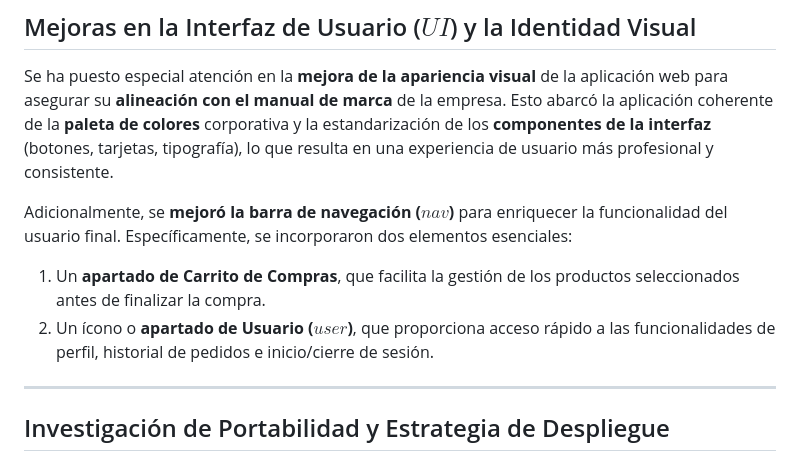
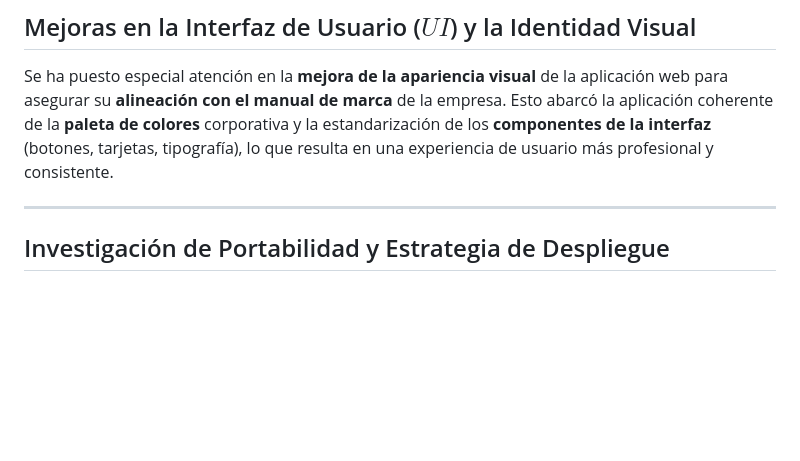
Before and after one commit to BelenADQ7u7/Proyecto-Herramientas-Desarrollo, a Markdown page: README.md, the part around the change. Drawn GitHub-style; blank space fills up the shorter version.

```diff
--- a/README.md
+++ b/README.md
@@ -14,10 +14,6 @@ Actualmente, el módulo de administración ya cuenta con **vistas HTML iniciales
 
 Se ha puesto especial atención en la **mejora de la apariencia visual** de la aplicación web para asegurar su **alineación con el manual de marca** de la empresa. Esto abarcó la aplicación coherente de la **paleta de colores** corporativa y la estandarización de los **componentes de la interfaz** (botones, tarjetas, tipografía), lo que resulta en una experiencia de usuario más profesional y consistente.
 
-Adicionalmente, se **mejoró la barra de navegación ($nav$)** para enriquecer la funcionalidad del usuario final. Específicamente, se incorporaron dos elementos esenciales:
-
-1.  Un **apartado de Carrito de Compras**, que facilita la gestión de los productos seleccionados antes de finalizar la compra.
-2.  Un ícono o **apartado de Usuario ($user$)**, que proporciona acceso rápido a las funcionalidades de perfil, historial de pedidos e inicio/cierre de sesión.
 
 ***
 
```
